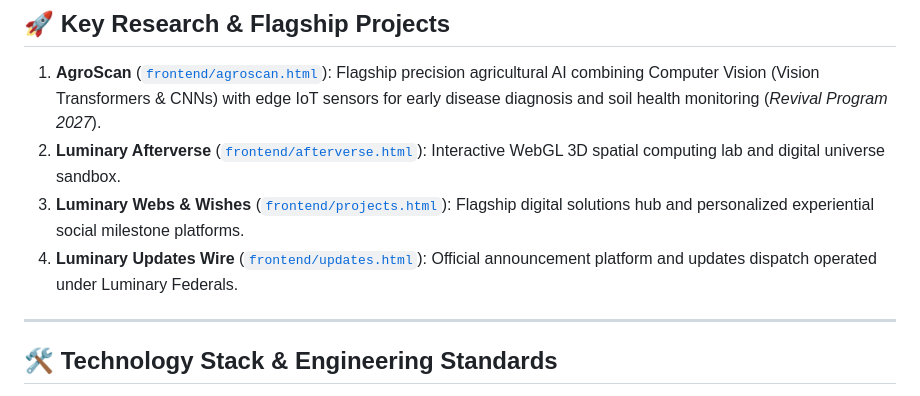
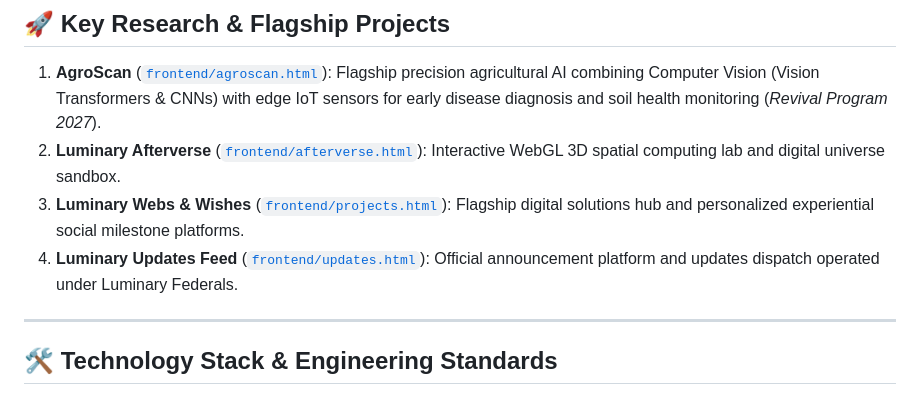
Before and after one commit to luminarytechnicals/admin, a Markdown page: README.md, the part around the change. Drawn GitHub-style.

Commit message:
Name the JSON-driven Updates feed consistently in README

```diff
--- a/README.md
+++ b/README.md
@@ -59,7 +59,7 @@
 1. **AgroScan** ([`frontend/agroscan.html`](file:///frontend/agroscan.html)): Flagship precision agricultural AI combining Computer Vision (Vision Transformers & CNNs) with edge IoT sensors for early disease diagnosis and soil health monitoring (*Revival Program 2027*).
 2. **Luminary Afterverse** ([`frontend/afterverse.html`](file:///frontend/afterverse.html)): Interactive WebGL 3D spatial computing lab and digital universe sandbox.
 3. **Luminary Webs & Wishes** ([`frontend/projects.html`](file:///frontend/projects.html)): Flagship digital solutions hub and personalized experiential social milestone platforms.
-4. **Luminary Updates Wire** ([`frontend/updates.html`](file:///frontend/updates.html)): Official announcement platform and updates dispatch operated under Luminary Federals.
+4. **Luminary Updates Feed** ([`frontend/updates.html`](file:///frontend/updates.html)): Official announcement platform and updates dispatch operated under Luminary Federals.
 
 ---
 
```
